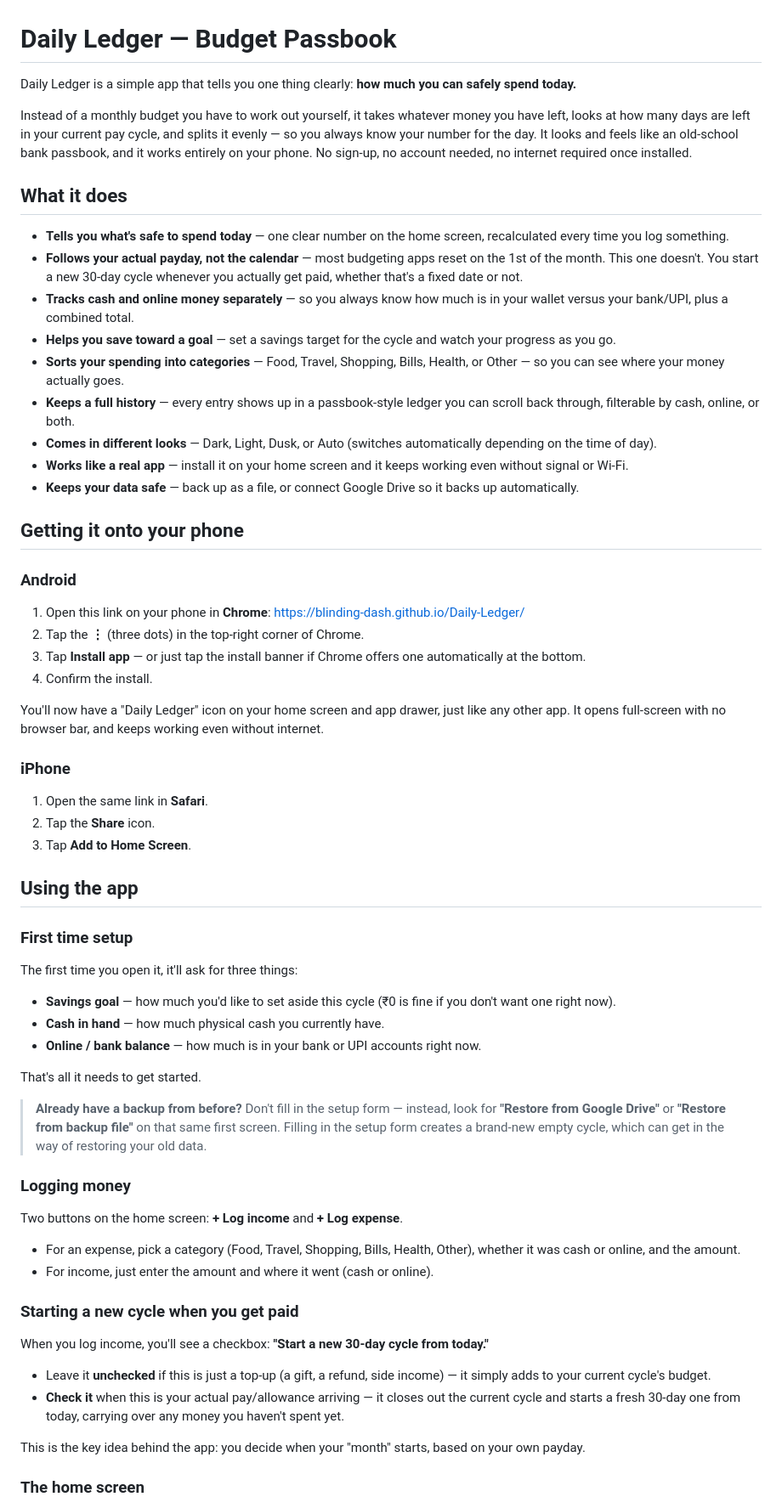
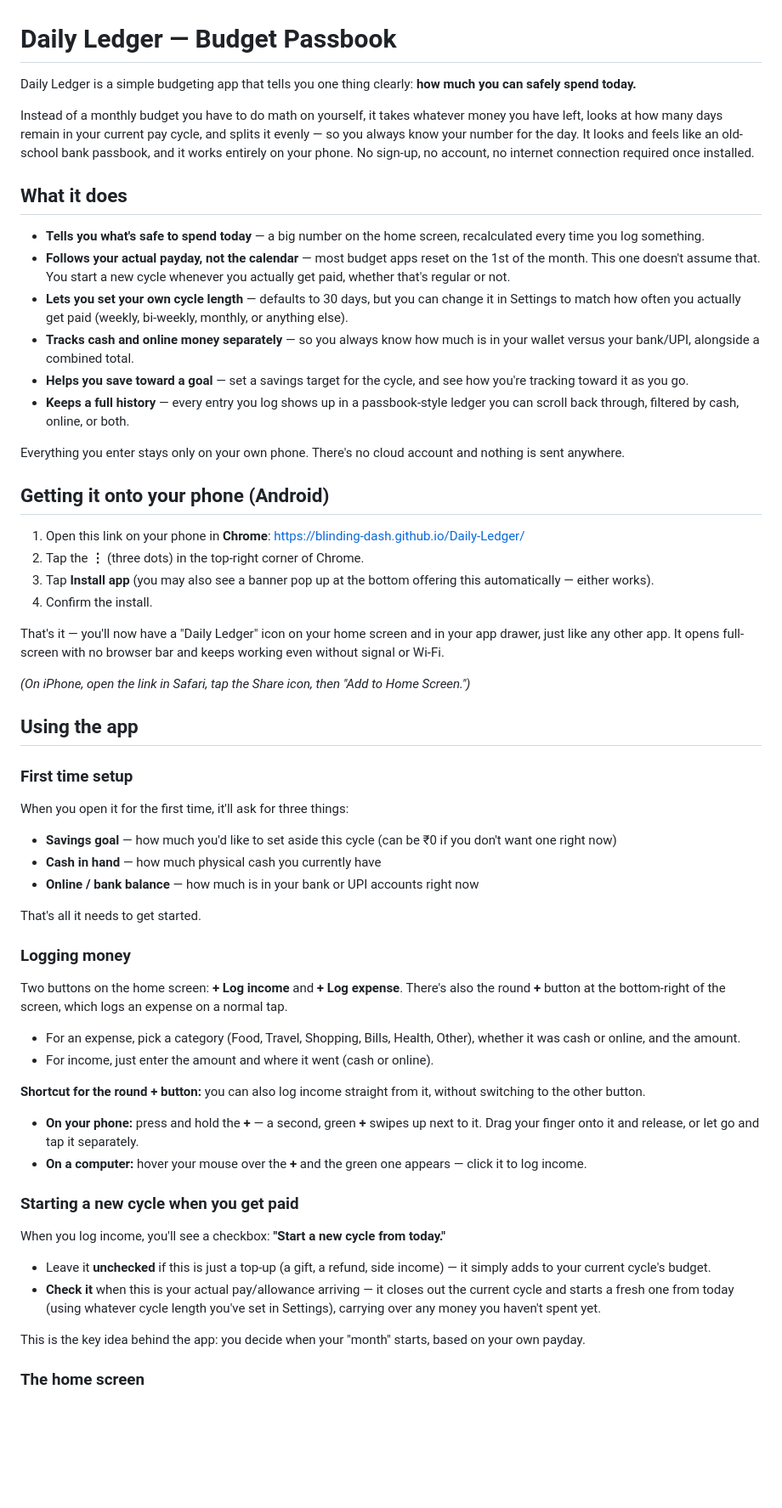
Before and after one commit to Blinding-Dash/Daily-Ledger, a Markdown page: README.md, the part around one of its changes. Shown at 85% size. GitHub-like rendering; blank space fills up the shorter version.

```diff
--- a/README.md
+++ b/README.md
@@ -1,59 +1,56 @@
 # Daily Ledger — Budget Passbook
 
-Daily Ledger is a simple app that tells you one thing clearly: **how much you can safely spend today.**
+Daily Ledger is a simple budgeting app that tells you one thing clearly: **how much you can safely spend today.**
 
-Instead of a monthly budget you have to work out yourself, it takes whatever money you have left, looks at how many days are left in your current pay cycle, and splits it evenly — so you always know your number for the day. It looks and feels like an old-school bank passbook, and it works entirely on your phone. No sign-up, no account needed, no internet required once installed.
+Instead of a monthly budget you have to do math on yourself, it takes whatever money you have left, looks at how many days remain in your current pay cycle, and splits it evenly — so you always know your number for the day. It looks and feels like an old-school bank passbook, and it works entirely on your phone. No sign-up, no account, no internet connection required once installed.
 
 ## What it does
 
-- **Tells you what's safe to spend today** — one clear number on the home screen, recalculated every time you log something.
-- **Follows your actual payday, not the calendar** — most budgeting apps reset on the 1st of the month. This one doesn't. You start a new 30-day cycle whenever you actually get paid, whether that's a fixed date or not.
-- **Tracks cash and online money separately** — so you always know how much is in your wallet versus your bank/UPI, plus a combined total.
-- **Helps you save toward a goal** — set a savings target for the cycle and watch your progress as you go.
-- **Sorts your spending into categories** — Food, Travel, Shopping, Bills, Health, or Other — so you can see where your money actually goes.
-- **Keeps a full history** — every entry shows up in a passbook-style ledger you can scroll back through, filterable by cash, online, or both.
-- **Comes in different looks** — Dark, Light, Dusk, or Auto (switches automatically depending on the time of day).
-- **Works like a real app** — install it on your home screen and it keeps working even without signal or Wi-Fi.
-- **Keeps your data safe** — back up as a file, or connect Google Drive so it backs up automatically.
+- **Tells you what's safe to spend today** — a big number on the home screen, recalculated every time you log something.
+- **Follows your actual payday, not the calendar** — most budget apps reset on the 1st of the month. This one doesn't assume that. You start a new cycle whenever you actually get paid, whether that's regular or not.
+- **Lets you set your own cycle length** — defaults to 30 days, but you can change it in Settings to match how often you actually get paid (weekly, bi-weekly, monthly, or anything else).
+- **Tracks cash and online money separately** — so you always know how much is in your wallet versus your bank/UPI, alongside a combined total.
+- **Helps you save toward a goal** — set a savings target for the cycle, and see how you're tracking toward it as you go.
+- **Keeps a full history** — every entry you log shows up in a passbook-style ledger you can scroll back through, filtered by cash, online, or both.
 
-## Getting it onto your phone
+Everything you enter stays only on your own phone. There's no cloud account and nothing is sent anywhere.
 
-### Android
+## Getting it onto your phone (Android)
+
 1. Open this link on your phone in **Chrome**: [https://blinding-dash.github.io/Daily-Ledger/](https://blinding-dash.github.io/Daily-Ledger/)
 2. Tap the **⋮** (three dots) in the top-right corner of Chrome.
-3. Tap **Install app** — or just tap the install banner if Chrome offers one automatically at the bottom.
+3. Tap **Install app** (you may also see a banner pop up at the bottom offering this automatically — either works).
 4. Confirm the install.
 
-You'll now have a "Daily Ledger" icon on your home screen and app drawer, just like any other app. It opens full-screen with no browser bar, and keeps working even without internet.
+That's it — you'll now have a "Daily Ledger" icon on your home screen and in your app drawer, just like any other app. It opens full-screen with no browser bar and keeps working even without signal or Wi-Fi.
 
-### iPhone
-1. Open the same link in **Safari**.
-2. Tap the **Share** icon.
-3. Tap **Add to Home Screen**.
+*(On iPhone, open the link in Safari, tap the Share icon, then "Add to Home Screen.")*
 
 ## Using the app
 
 ### First time setup
-The first time you open it, it'll ask for three things:
-- **Savings goal** — how much you'd like to set aside this cycle (₹0 is fine if you don't want one right now).
-- **Cash in hand** — how much physical cash you currently have.
-- **Online / bank balance** — how much is in your bank or UPI accounts right now.
+When you open it for the first time, it'll ask for three things:
+- **Savings goal** — how much you'd like to set aside this cycle (can be ₹0 if you don't want one right now)
+- **Cash in hand** — how much physical cash you currently have
+- **Online / bank balance** — how much is in your bank or UPI accounts right now
 
 That's all it needs to get started.
 
-> **Already have a backup from before?** Don't fill in the setup form — instead, look for **"Restore from Google Drive"** or **"Restore from backup file"** on that same first screen. Filling in the setup form creates a brand-new empty cycle, which can get in the way of restoring your old data.
-
 ### Logging money
-Two buttons on the home screen: **+ Log income** and **+ Log expense**.
+Two buttons on the home screen: **+ Log income** and **+ Log expense**. There's also the round **+** button at the bottom-right of the screen, which logs an expense on a normal tap.
 
 - For an expense, pick a category (Food, Travel, Shopping, Bills, Health, Other), whether it was cash or online, and the amount.
 - For income, just enter the amount and where it went (cash or online).
 
+**Shortcut for the round + button:** you can also log income straight from it, without switching to the other button.
+- **On your phone:** press and hold the **+** — a second, green **+** swipes up next to it. Drag your finger onto it and release, or let go and tap it separately.
+- **On a computer:** hover your mouse over the **+** and the green one appears — click it to log income.
+
 ### Starting a new cycle when you get paid
-When you log income, you'll see a checkbox: **"Start a new 30-day cycle from today."**
+When you log income, you'll see a checkbox: **"Start a new cycle from today."**
 
 - Leave it **unchecked** if this is just a top-up (a gift, a refund, side income) — it simply adds to your current cycle's budget.
-- **Check it** when this is your actual pay/allowance arriving — it closes out the current cycle and starts a fresh 30-day one from today, carrying over any money you haven't spent yet.
+- **Check it** when this is your actual pay/allowance arriving — it closes out the current cycle and starts a fresh one from today (using whatever cycle length you've set in Settings), carrying over any money you haven't spent yet.
 
 This is the key idea behind the app: you decide when your "month" starts, based on your own payday.
 
```
Also changed, not shown: other parts of README.md (+3 -20 lines).
